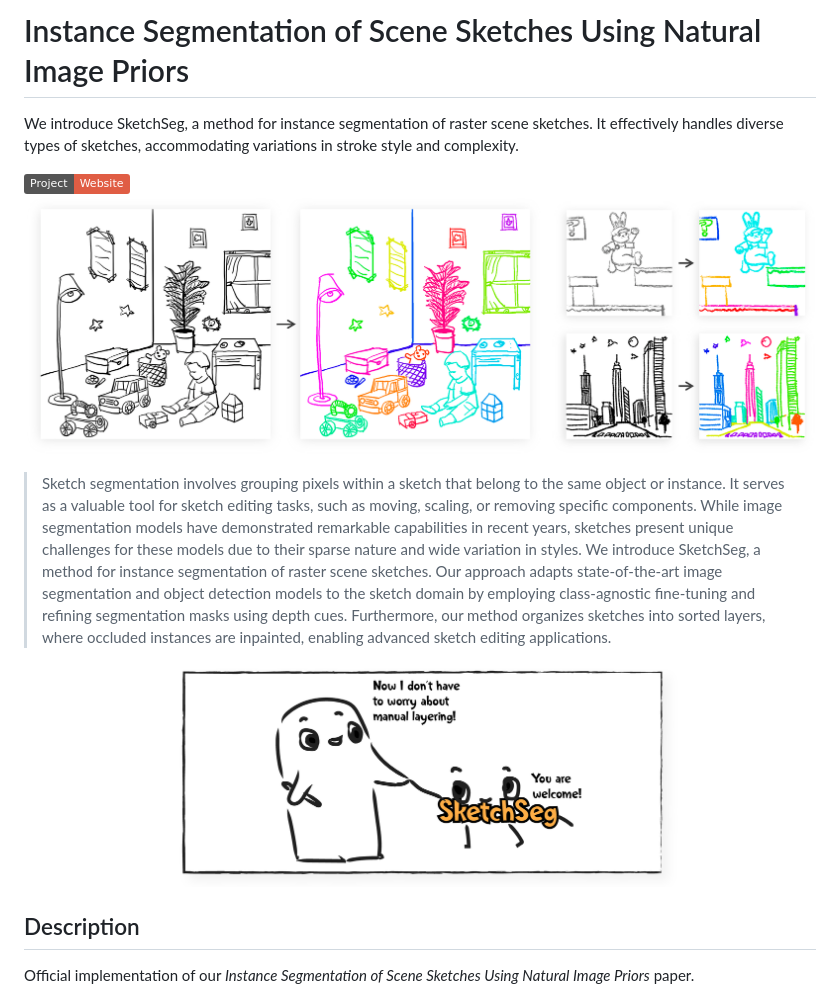
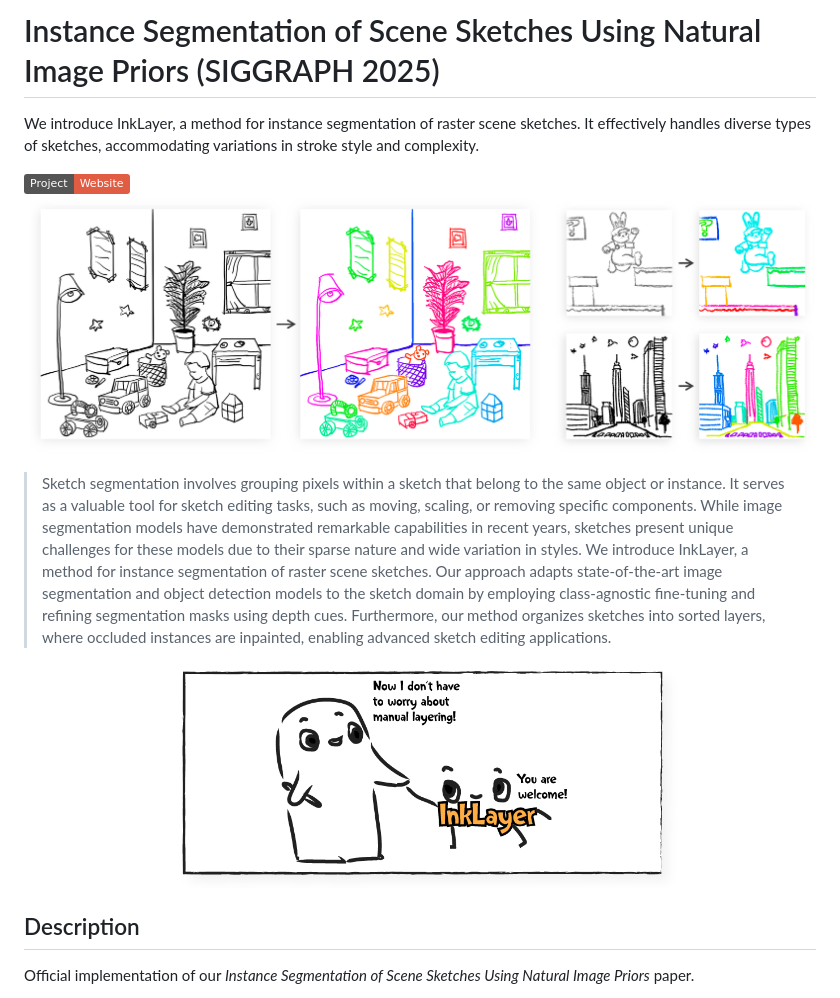
Before and after one commit to ooowedyn/InkLayer, a Markdown page: README.md, the part around the change printed below. GitHub-like rendering; pictures changed too: docs/thankful_handshake.png; badges without logos.

```diff
--- a/README.md
+++ b/README.md
@@ -1,4 +1,4 @@
-# Instance Segmentation of Scene Sketches Using Natural Image Priors
+# Instance Segmentation of Scene Sketches Using Natural Image Priors (SIGGRAPH 2025)
 
-We introduce SketchSeg, a method for instance segmentation of raster scene sketches. It effectively handles diverse types of sketches, accommodating variations in stroke style and complexity.
+We introduce InkLayer, a method for instance segmentation of raster scene sketches. It effectively handles diverse types of sketches, accommodating variations in stroke style and complexity.
 
@@ -6,6 +6,6 @@ We introduce SketchSeg, a method for instance segmentation of raster scene sketc
 ![Teaser Image](docs/teaser.png)
 
-> Sketch segmentation involves grouping pixels within a sketch that belong to the same object or instance. It serves as a valuable tool for sketch editing tasks, such as moving, scaling, or removing specific components. While image segmentation models have demonstrated remarkable capabilities in recent years, sketches present unique challenges for these models due to their sparse nature and wide variation in styles. We introduce SketchSeg, a method for instance segmentation of raster scene sketches. Our approach adapts state-of-the-art image segmentation and object detection models to the sketch domain by employing class-agnostic fine-tuning and refining segmentation masks using depth cues. Furthermore, our method organizes sketches into sorted layers, where occluded instances are inpainted, enabling advanced sketch editing applications.
+> Sketch segmentation involves grouping pixels within a sketch that belong to the same object or instance. It serves as a valuable tool for sketch editing tasks, such as moving, scaling, or removing specific components. While image segmentation models have demonstrated remarkable capabilities in recent years, sketches present unique challenges for these models due to their sparse nature and wide variation in styles. We introduce InkLayer, a method for instance segmentation of raster scene sketches. Our approach adapts state-of-the-art image segmentation and object detection models to the sketch domain by employing class-agnostic fine-tuning and refining segmentation masks using depth cues. Furthermore, our method organizes sketches into sorted layers, where occluded instances are inpainted, enabling advanced sketch editing applications.
 
 ![Handshake comic](docs/thankful_handshake.png)
 
```
Also changed, not shown: other parts of README.md (+1 -1 lines).
